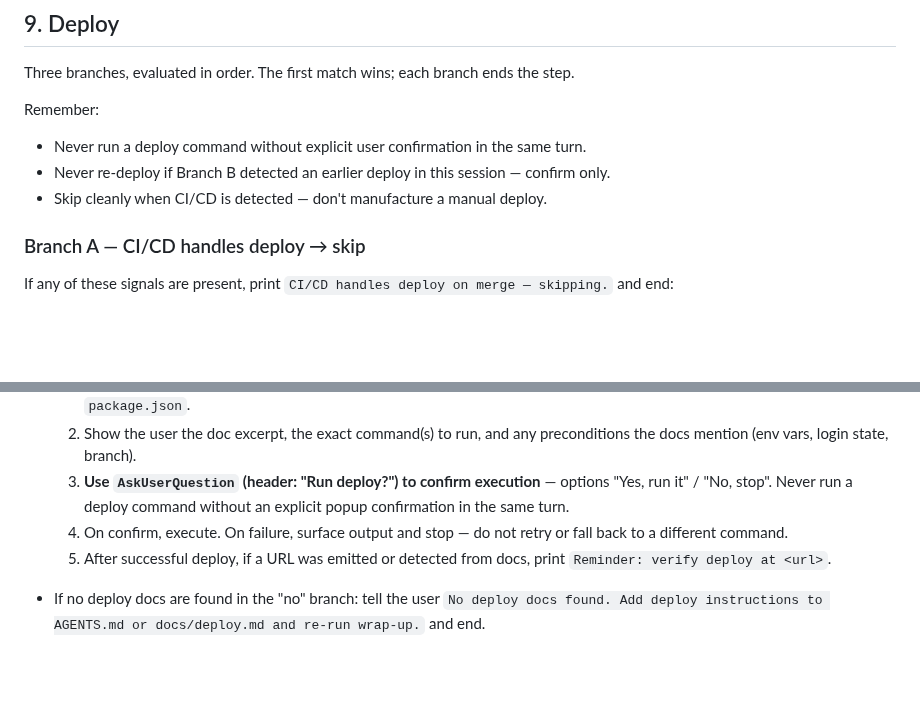
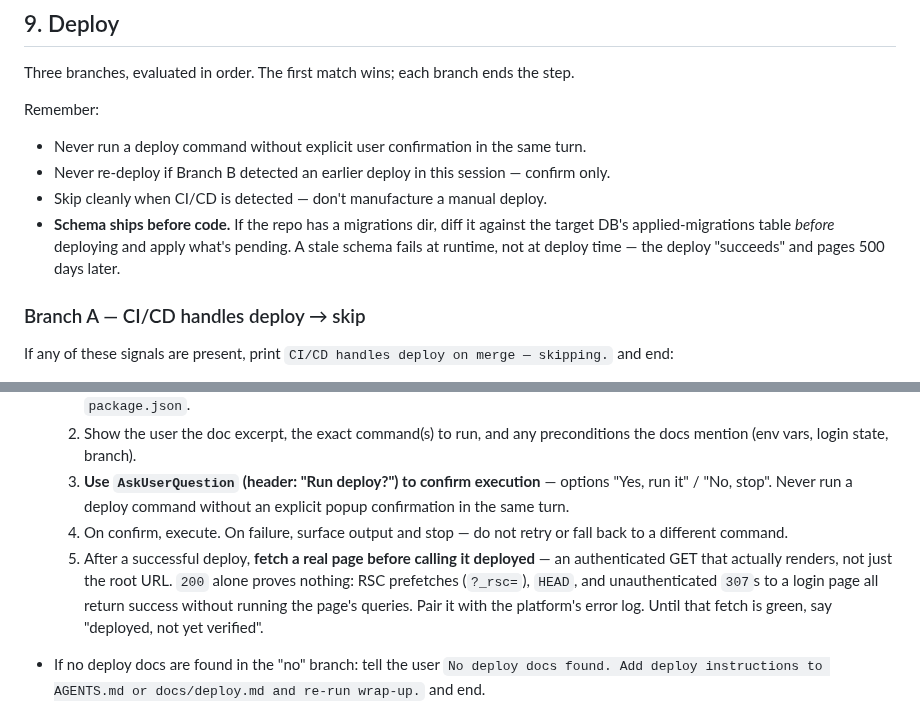
Before and after one commit to FooJiaYin/dev-skills, a Markdown page: skills/wrap-up/full.md, 2 parts joined by grey strips. GitHub-like rendering; blank space fills up the shorter version.

```diff
--- a/skills/wrap-up/full.md
+++ b/skills/wrap-up/full.md
@@ -92,6 +92,7 @@ Remember:
 - Never run a deploy command without explicit user confirmation in the same turn.
 - Never re-deploy if Branch B detected an earlier deploy in this session — confirm only.
 - Skip cleanly when CI/CD is detected — don't manufacture a manual deploy.
+- **Schema ships before code.** If the repo has a migrations dir, diff it against the target DB's applied-migrations table *before* deploying and apply what's pending. A stale schema fails at runtime, not at deploy time — the deploy "succeeds" and pages 500 days later.
 
 ### Branch A — CI/CD handles deploy → skip
 
@@ -124,7 +125,7 @@ Use `AskUserQuestion` (header: "Deployed?") with question _"Have you deployed th
   2. Show the user the doc excerpt, the exact command(s) to run, and any preconditions the docs mention (env vars, login state, branch).
   3. **Use `AskUserQuestion` (header: "Run deploy?") to confirm execution** — options "Yes, run it" / "No, stop". Never run a deploy command without an explicit popup confirmation in the same turn.
   4. On confirm, execute. On failure, surface output and stop — do not retry or fall back to a different command.
-  5. After successful deploy, if a URL was emitted or detected from docs, print `Reminder: verify deploy at <url>`.
+  5. After a successful deploy, **fetch a real page before calling it deployed** — an authenticated GET that actually renders, not just the root URL. `200` alone proves nothing: RSC prefetches (`?_rsc=`), `HEAD`, and unauthenticated `307`s to a login page all return success without running the page's queries. Pair it with the platform's error log. Until that fetch is green, say "deployed, not yet verified".
 
 - If no deploy docs are found in the "no" branch: tell the user `No deploy docs found. Add deploy instructions to AGENTS.md or docs/deploy.md and re-run wrap-up.` and end.
 - Never invent deploy commands. If docs are silent, stop and tell the user — don't guess `yarn deploy`, `npm run deploy`, `make deploy`, etc.
```
Also changed, not shown: docs/reports/2026-09-16-wrap-up-deploy-步驟強化.md (added, +57 -0 lines).
